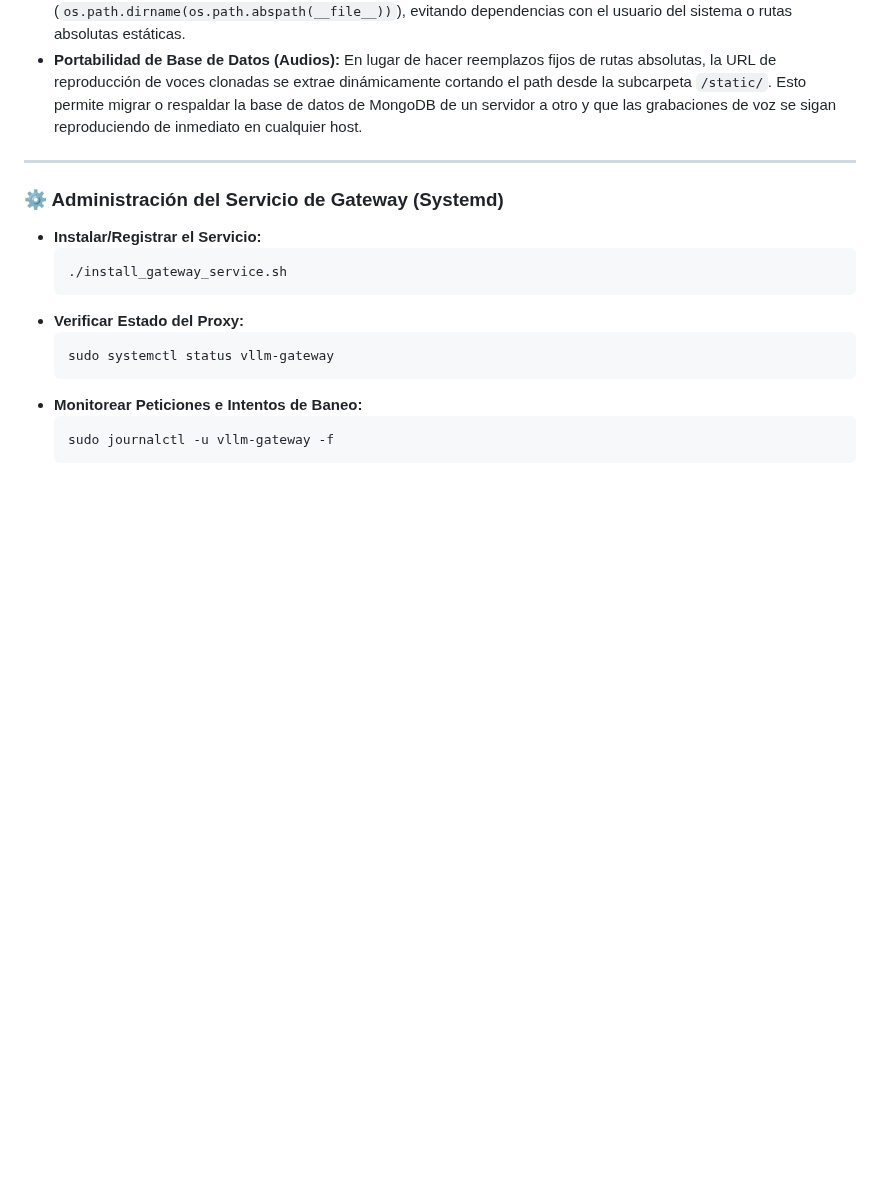
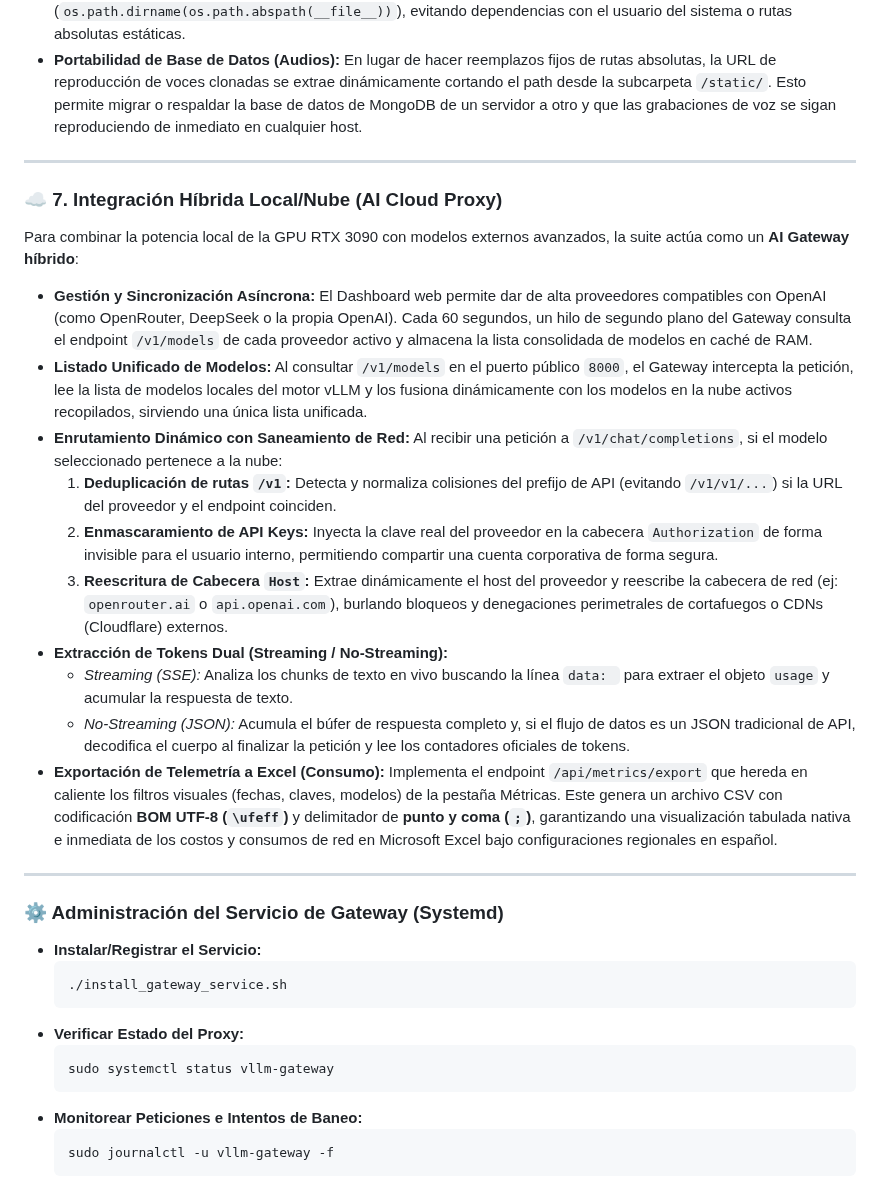
Before and after one commit to JoseLVillaronga/tech-vllm, a Markdown page: README.md, the part around the change. Drawn GitHub-style; blank space fills up the shorter version.

Commit message:
docs: documentar en README.md arquitectura del AI Cloud Proxy híbrido y exportación de métricas de telemetría a Excel

```diff
--- a/README.md
+++ b/README.md
@@ -727,6 +727,22 @@ Para garantizar que el proyecto se pueda instalar y clonar en cualquier máquina
 
 ---
 
+### ☁️ 7. Integración Híbrida Local/Nube (AI Cloud Proxy)
+
+Para combinar la potencia local de la GPU RTX 3090 con modelos externos avanzados, la suite actúa como un **AI Gateway híbrido**:
+*   **Gestión y Sincronización Asíncrona:** El Dashboard web permite dar de alta proveedores compatibles con OpenAI (como OpenRouter, DeepSeek o la propia OpenAI). Cada 60 segundos, un hilo de segundo plano del Gateway consulta el endpoint `/v1/models` de cada proveedor activo y almacena la lista consolidada de modelos en caché de RAM.
+*   **Listado Unificado de Modelos:** Al consultar `/v1/models` en el puerto público `8000`, el Gateway intercepta la petición, lee la lista de modelos locales del motor vLLM y los fusiona dinámicamente con los modelos en la nube activos recopilados, sirviendo una única lista unificada.
+*   **Enrutamiento Dinámico con Saneamiento de Red:** Al recibir una petición a `/v1/chat/completions`, si el modelo seleccionado pertenece a la nube:
+    1.  **Deduplicación de rutas `/v1`:** Detecta y normaliza colisiones del prefijo de API (evitando `/v1/v1/...`) si la URL del proveedor y el endpoint coinciden.
+    2.  **Enmascaramiento de API Keys:** Inyecta la clave real del proveedor en la cabecera `Authorization` de forma invisible para el usuario interno, permitiendo compartir una cuenta corporativa de forma segura.
+    3.  **Reescritura de Cabecera `Host`:** Extrae dinámicamente el host del proveedor y reescribe la cabecera de red (ej: `openrouter.ai` o `api.openai.com`), burlando bloqueos y denegaciones perimetrales de cortafuegos o CDNs (Cloudflare) externos.
+*   **Extracción de Tokens Dual (Streaming / No-Streaming):**
+    *   *Streaming (SSE):* Analiza los chunks de texto en vivo buscando la línea `data: ` para extraer el objeto `usage` y acumular la respuesta de texto.
+    *   *No-Streaming (JSON):* Acumula el búfer de respuesta completo y, si el flujo de datos es un JSON tradicional de API, decodifica el cuerpo al finalizar la petición y lee los contadores oficiales de tokens.
+*   **Exportación de Telemetría a Excel (Consumo):** Implementa el endpoint `/api/metrics/export` que hereda en caliente los filtros visuales (fechas, claves, modelos) de la pestaña Métricas. Este genera un archivo CSV con codificación **BOM UTF-8 (`\ufeff`)** y delimitador de **punto y coma (`;`)**, garantizando una visualización tabulada nativa e inmediata de los costos y consumos de red en Microsoft Excel bajo configuraciones regionales en español.
+
+---
+
 ### ⚙️ Administración del Servicio de Gateway (Systemd)
 
 *   **Instalar/Registrar el Servicio:**
```
